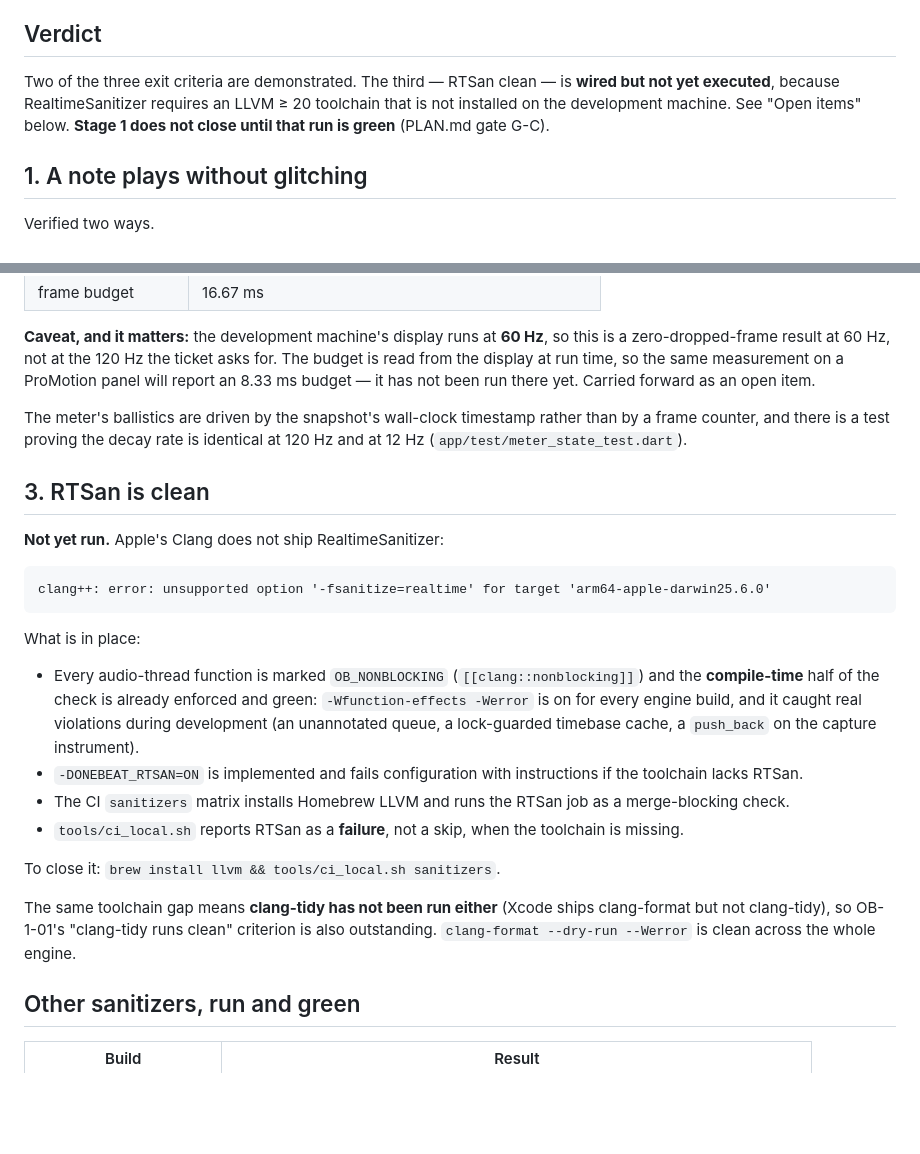
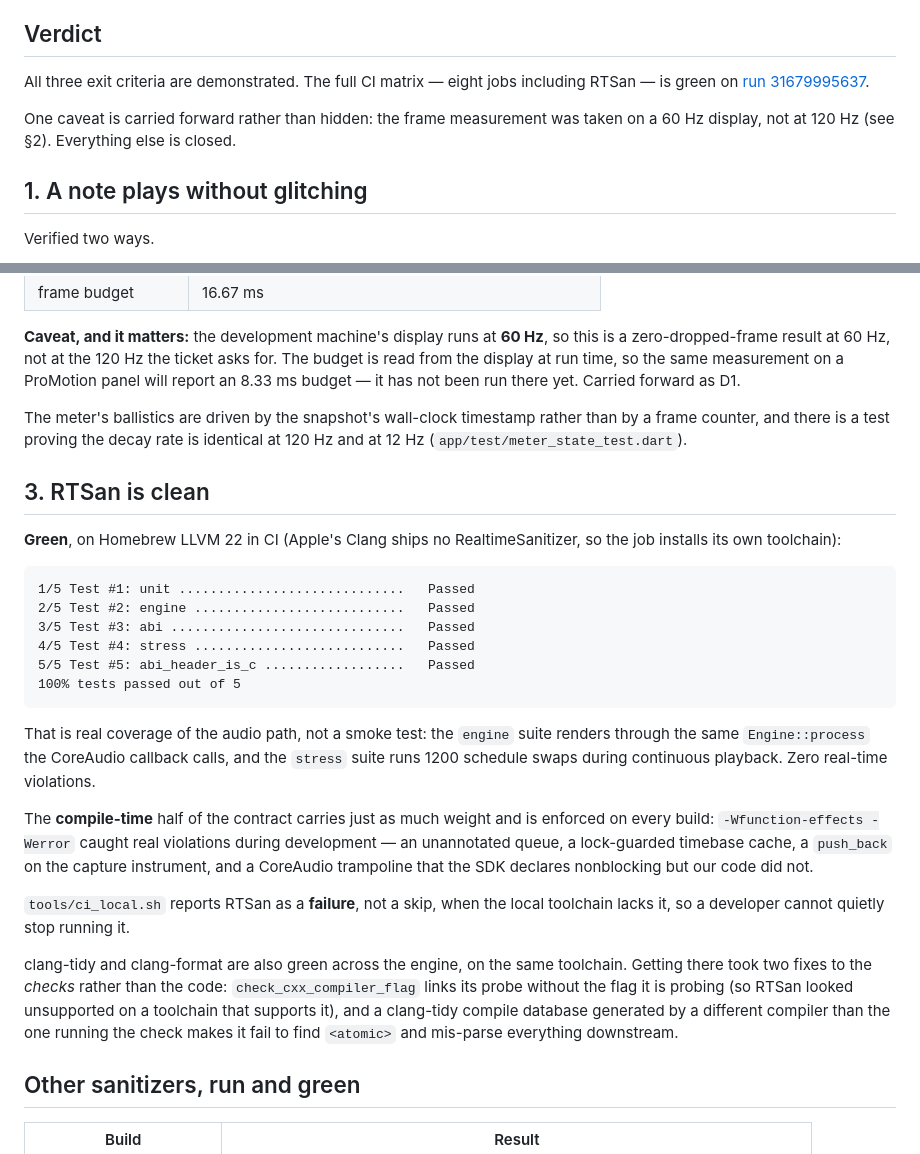
Before and after one commit to spix3l/onebeat, a Markdown page: docs/stage-1-closeout.md, 2 parts joined by grey strips. Rendered like a GitHub page; blank space fills up the shorter version.

````diff
--- a/docs/stage-1-closeout.md
+++ b/docs/stage-1-closeout.md
@@ -7,10 +7,12 @@ smoothly, RTSan is clean.*
 
 ## Verdict
 
-Two of the three exit criteria are demonstrated. The third — RTSan clean — is
-**wired but not yet executed**, because RealtimeSanitizer requires an LLVM ≥ 20
-toolchain that is not installed on the development machine. See "Open items"
-below. **Stage 1 does not close until that run is green** (PLAN.md gate G-C).
+All three exit criteria are demonstrated. The full CI matrix — eight jobs
+including RTSan — is green on
+[run 31679995637](https://github.com/spix3l/onebeat/actions/runs/31679995637).
+
+One caveat is carried forward rather than hidden: the frame measurement was
+taken on a 60 Hz display, not at 120 Hz (see §2). Everything else is closed.
 
 ## 1. A note plays without glitching
 
@@ -60,7 +62,7 @@ frame-timing overlay recording:
 so this is a zero-dropped-frame result at 60 Hz, not at the 120 Hz the ticket
 asks for. The budget is read from the display at run time, so the same
 measurement on a ProMotion panel will report an 8.33 ms budget — it has not been
-run there yet. Carried forward as an open item.
+run there yet. Carried forward as D1.
 
 The meter's ballistics are driven by the snapshot's wall-clock timestamp rather
 than by a frame counter, and there is a test proving the decay rate is identical
@@ -68,32 +70,38 @@ at 120 Hz and at 12 Hz (`app/test/meter_state_test.dart`).
 
 ## 3. RTSan is clean
 
-**Not yet run.** Apple's Clang does not ship RealtimeSanitizer:
+**Green**, on Homebrew LLVM 22 in CI (Apple's Clang ships no RealtimeSanitizer,
+so the job installs its own toolchain):
 
 ```
-clang++: error: unsupported option '-fsanitize=realtime' for target 'arm64-apple-darwin25.6.0'
+1/5 Test #1: unit .............................   Passed
+2/5 Test #2: engine ...........................   Passed
+3/5 Test #3: abi ..............................   Passed
+4/5 Test #4: stress ...........................   Passed
+5/5 Test #5: abi_header_is_c ..................   Passed
+100% tests passed out of 5
 ```
 
-What is in place:
+That is real coverage of the audio path, not a smoke test: the `engine` suite
+renders through the same `Engine::process` the CoreAudio callback calls, and the
+`stress` suite runs 1200 schedule swaps during continuous playback. Zero
+real-time violations.
 
-- Every audio-thread function is marked `OB_NONBLOCKING` (`[[clang::nonblocking]]`)
-  and the **compile-time** half of the check is already enforced and green:
-  `-Wfunction-effects -Werror` is on for every engine build, and it caught real
-  violations during development (an unannotated queue, a lock-guarded timebase
-  cache, a `push_back` on the capture instrument).
-- `-DONEBEAT_RTSAN=ON` is implemented and fails configuration with instructions
-  if the toolchain lacks RTSan.
-- The CI `sanitizers` matrix installs Homebrew LLVM and runs the RTSan job as a
-  merge-blocking check.
-- `tools/ci_local.sh` reports RTSan as a **failure**, not a skip, when the
-  toolchain is missing.
+The **compile-time** half of the contract carries just as much weight and is
+enforced on every build: `-Wfunction-effects -Werror` caught real violations
+during development — an unannotated queue, a lock-guarded timebase cache, a
+`push_back` on the capture instrument, and a CoreAudio trampoline that the SDK
+declares nonblocking but our code did not.
 
-To close it: `brew install llvm && tools/ci_local.sh sanitizers`.
+`tools/ci_local.sh` reports RTSan as a **failure**, not a skip, when the local
+toolchain lacks it, so a developer cannot quietly stop running it.
 
-The same toolchain gap means **clang-tidy has not been run either** (Xcode ships
-clang-format but not clang-tidy), so OB-1-01's "clang-tidy runs clean" criterion
-is also outstanding. `clang-format --dry-run --Werror` is clean across the whole
-engine.
+clang-tidy and clang-format are also green across the engine, on the same
+toolchain. Getting there took two fixes to the *checks* rather than the code:
+`check_cxx_compiler_flag` links its probe without the flag it is probing (so
+RTSan looked unsupported on a toolchain that supports it), and a clang-tidy
+compile database generated by a different compiler than the one running the
+check makes it fail to find `<atomic>` and mis-parse everything downstream.
 
 ## Other sanitizers, run and green
 
````
Also changed, not shown: other parts of docs/stage-1-closeout.md (+20 -15 lines), README.md (+3 -4 lines), backlog/README.md (+6 -6 lines).
